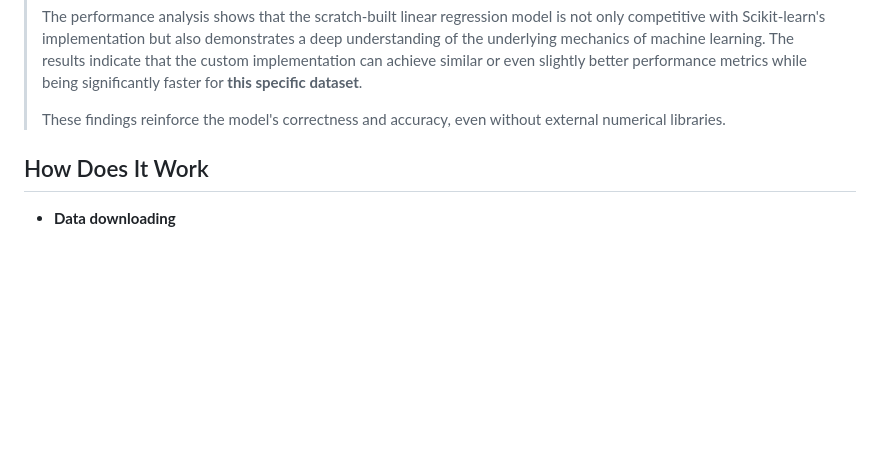
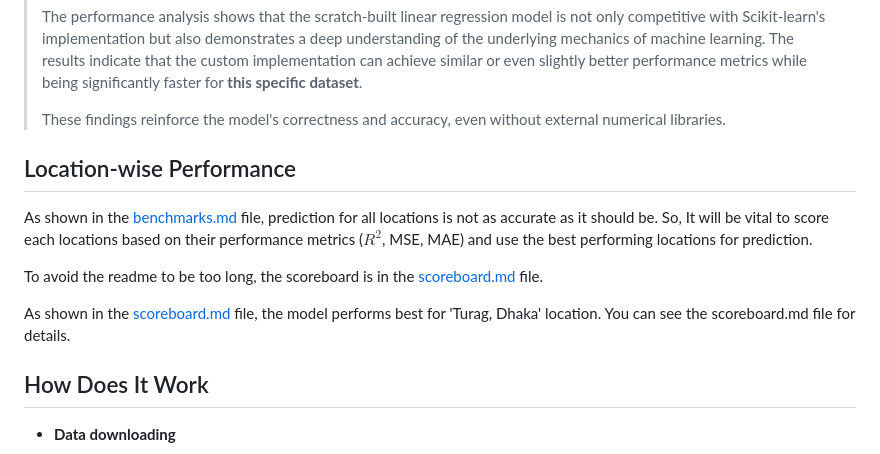
Before and after one commit to RakibulHasanRatul/dhaka-house-rent-predictor, a Markdown page: readme.md, the part around the change printed below. Drawn GitHub-style; blank space fills up the shorter version.

Commit message:
Add location wise performance

```diff
--- a/readme.md
+++ b/readme.md
@@ -143,6 +143,14 @@ My step-by-step procedures and detailed [benchmark test results](./benchmarks.md
 > The performance analysis shows that the scratch-built linear regression model is not only competitive with Scikit-learn's implementation but also demonstrates a deep understanding of the underlying mechanics of machine learning. The results indicate that the custom implementation can achieve similar or even slightly better performance metrics while being significantly faster for **this specific dataset**.
 >
 > These findings reinforce the model's correctness and accuracy, even without external numerical libraries.
+
+## Location-wise Performance
+
+As shown in the [benchmarks.md](./benchmarks.md) file, prediction for all locations is not as accurate as it should be. So, It will be vital to score each locations based on their performance metrics ($R^2$, MSE, MAE) and use the best performing locations for prediction.
+
+To avoid the readme to be too long, the scoreboard is in the [scoreboard.md](./scoreboard.md) file.
+
+As shown in the [scoreboard.md](./scoreboard.md) file, the model performs best for 'Turag, Dhaka' location. You can see the scoreboard.md file for details.
 
 ## How Does It Work
 
```
Also changed, not shown: other parts of readme.md (+2 -2 lines), scoreboard.md (added, +461 -0 lines).
